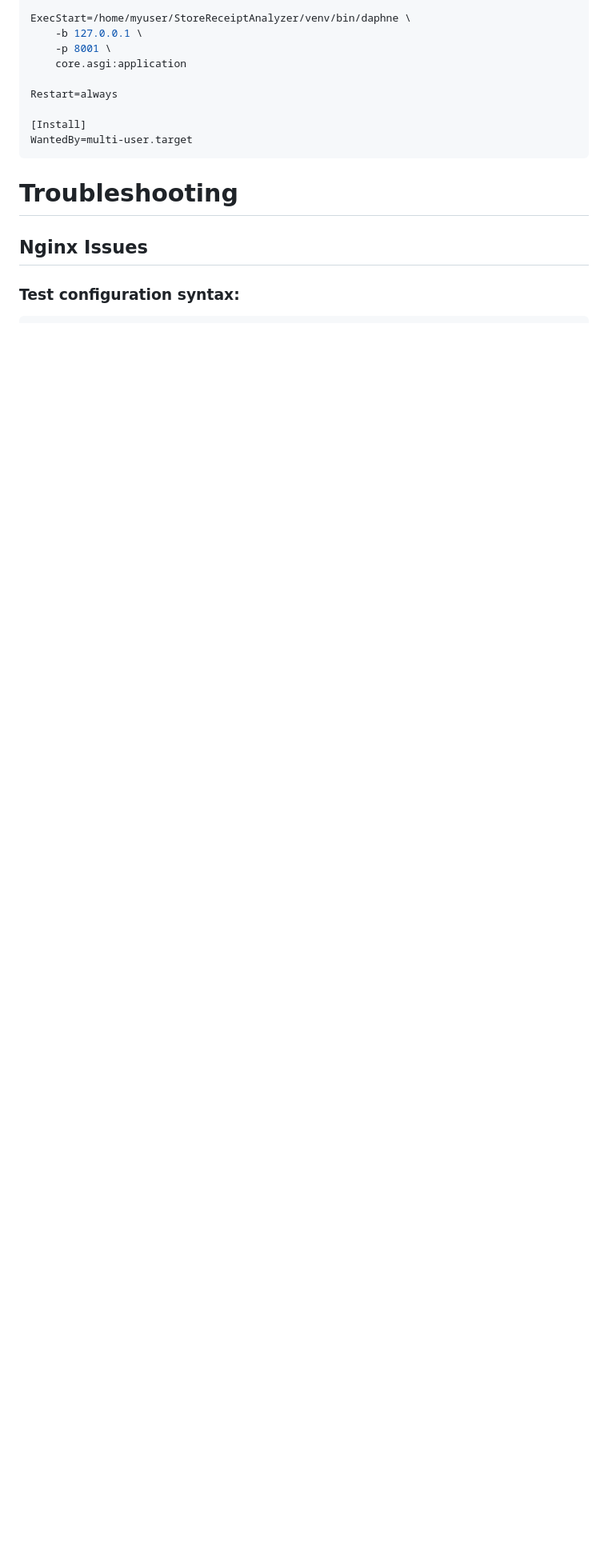
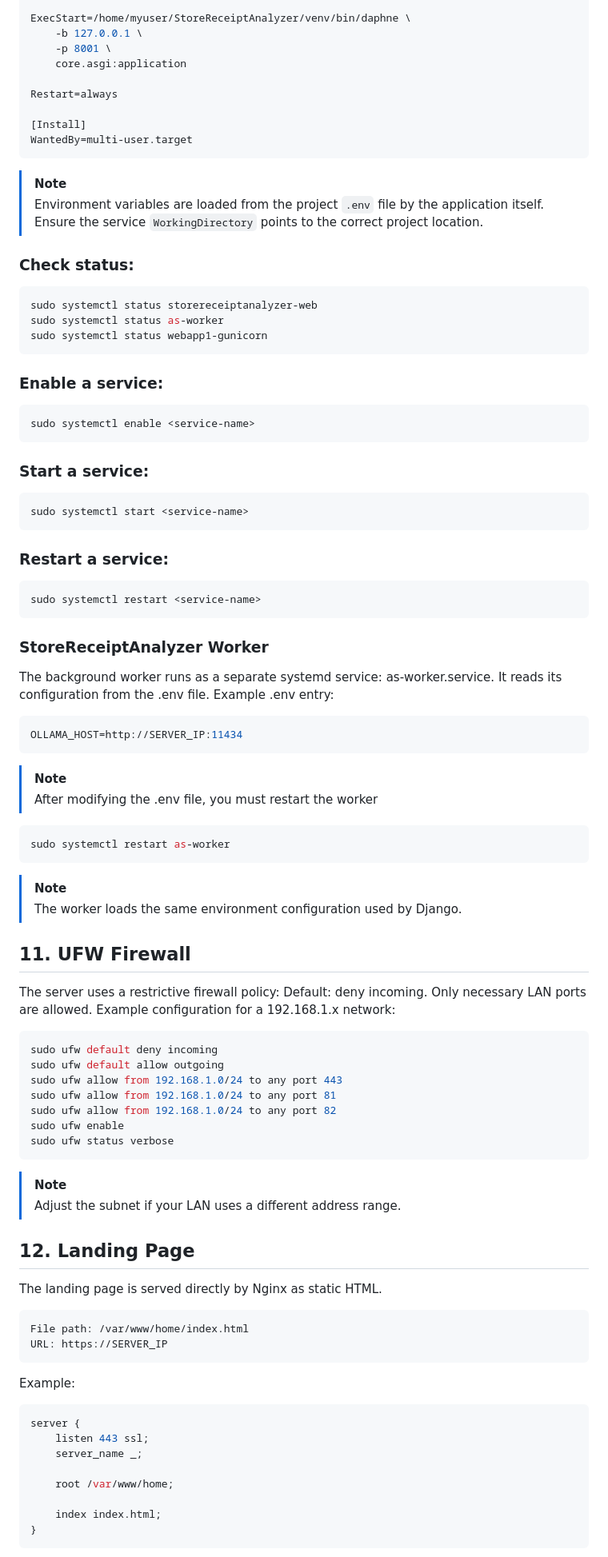
Before and after one commit to lordkorost/StoreReceiptAnalyzer, a Markdown page: docs/ADVANCED_INSTALL.md, the part around one of its changes. Shown at 80% size. Drawn GitHub-style; blank space fills up the shorter version.

Commit message:
Update ADVANCED_INSTALL.md for clarity and organization
Refactor installation instructions and improve clarity on configurations, dependencies, and service management.

````diff
--- a/docs/ADVANCED_INSTALL.md
+++ b/docs/ADVANCED_INSTALL.md
@@ -480,8 +422,82 @@ Restart=always
 WantedBy=multi-user.target
 ```
 
-# Troubleshooting
+> [!NOTE]
+> Environment variables are loaded from the project `.env` file by the application itself.
+> Ensure the service `WorkingDirectory` points to the correct project location.
 
-## Nginx Issues
 
-### Test configuration syntax:
+### Check status:
+```bash
+sudo systemctl status storereceiptanalyzer-web
+sudo systemctl status as-worker
+sudo systemctl status webapp1-gunicorn
+```
+
+### Enable a service:
+```bash
+sudo systemctl enable <service-name>
+```
+### Start a service:
+```bash
+sudo systemctl start <service-name>
+```
+
+### Restart a service:
+```bash
+sudo systemctl restart <service-name>
+```
+
+### StoreReceiptAnalyzer Worker
+The background worker runs as a separate systemd service: as-worker.service.
+It reads its configuration from the .env file.
+Example .env entry:
+
+```env
+OLLAMA_HOST=http://SERVER_IP:11434
+```
+
+> [!NOTE]
+> After modifying the .env file, you must restart the worker
+```bash
+sudo systemctl restart as-worker
+```
+
+> [!NOTE]
+> The worker loads the same environment configuration used by Django.
+
+## 11. UFW Firewall
+The server uses a restrictive firewall policy: Default: deny incoming.
+Only necessary LAN ports are allowed. Example configuration for a 192.168.1.x network:
+
+```bash
+sudo ufw default deny incoming
+sudo ufw default allow outgoing
+sudo ufw allow from 192.168.1.0/24 to any port 443
+sudo ufw allow from 192.168.1.0/24 to any port 81
+sudo ufw allow from 192.168.1.0/24 to any port 82
+sudo ufw enable
+sudo ufw status verbose
+```
+
+> [!NOTE]
+> Adjust the subnet if your LAN uses a different address range.
+
+## 12. Landing Page
+The landing page is served directly by Nginx as static HTML.
+
+    File path: /var/www/home/index.html
+    URL: https://SERVER_IP
+
+Example:
+```nginx
+server {
+    listen 443 ssl;
+    server_name _;
+
+    root /var/www/home;
+
+    index index.html;
+}
+```
+
````
Also changed, not shown: other parts of docs/ADVANCED_INSTALL.md (+87 -117 lines).
